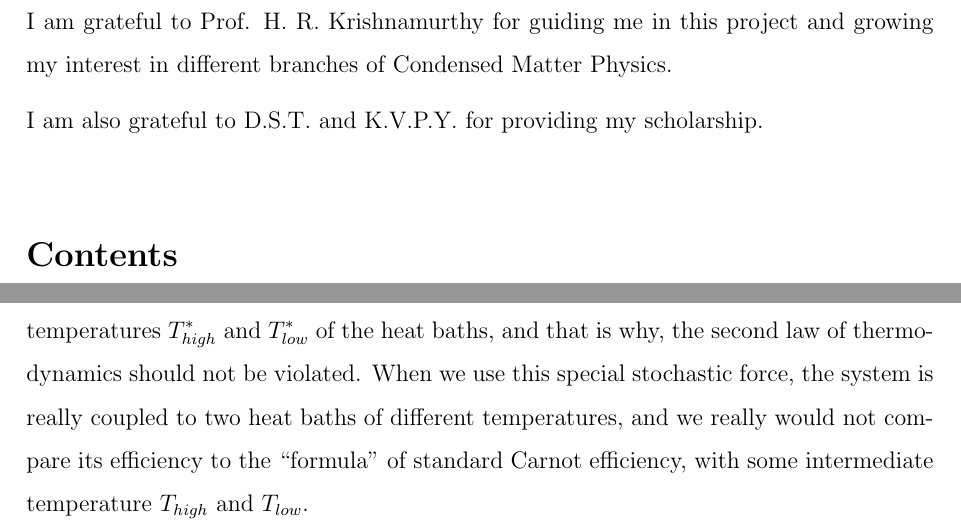
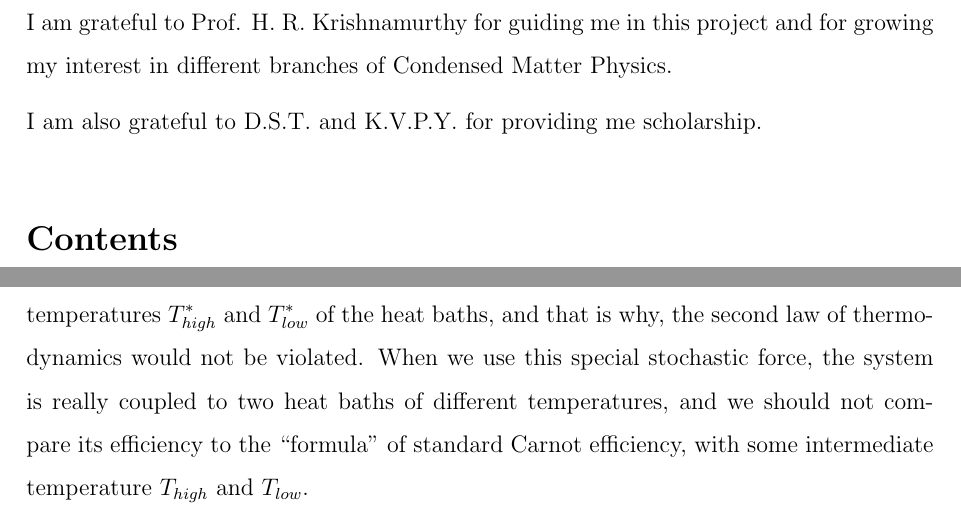
Before and after one commit to apandada1/summer2019, a LaTeX paper (report.tex): two parts of pages 3 and 22 of 23, joined at a grey line, cut so that both start at the same text. Compiled offline with pdfLaTeX.

Commit message:
Fix some typo

```diff
--- a/report.tex
+++ b/report.tex
@@ -88,11 +88,13 @@ project on \textit{Quantum Heat Engines} under my guidance.\\\\\\
 Department of Physics\\
 Indian Institute of Science, Bangalore.
 \newpage
-\noindent \textbf{Acknowledgment}
+\begin{center}
+	\textbf{Acknowledgment}
+\end{center}
 
-I am grateful to Prof. H. R. Krishnamurthy for guiding me in this project and growing my interest in different branches of Condensed Matter Physics.
+I am grateful to Prof. H. R. Krishnamurthy for guiding me in this project and for growing my interest in different branches of Condensed Matter Physics.
 
-I am also grateful to D.S.T. and K.V.P.Y. for providing my scholarship.
+I am also grateful to D.S.T. and K.V.P.Y. for providing me scholarship.
 \tableofcontents
 
 \section{Introduction}
@@ -474,7 +476,7 @@ As mentioned in papers by Klaers et. al (reference klaers), we can only say that
 
 There is a notion of generalized Carnot limit given by $\eta = 1 - \frac{T^*_{high}}{T^*_{low}}$ (where $T^*$ denotes the effective temperature). It is seen that the experimental efficiency is still less than this limit, although it is more than the standard Carnot limit $1 - \frac{T_{high}}{T_{low}}$.
 
-When we calculate the change in entropy, we need to take into account the effective temperatures  ${T^*_{high}}$ and ${T^*_{low}}$ of the heat baths, and that is why, the second law of thermodynamics should not be violated. When we use this special stochastic force, the system is really coupled to two heat baths of different temperatures, and we really would not compare its efficiency to the ``formula" of standard Carnot efficiency, with some intermediate temperature $T_{high}$ and $T_{low}$.
+When we calculate the change in entropy, we need to take into account the effective temperatures  ${T^*_{high}}$ and ${T^*_{low}}$ of the heat baths, and that is why, the second law of thermodynamics would not be violated. When we use this special stochastic force, the system is really coupled to two heat baths of different temperatures, and we should not compare its efficiency to the ``formula" of standard Carnot efficiency, with some intermediate temperature $T_{high}$ and $T_{low}$.
 
 \section{Conclusion}
 
```
Also changed, not shown: report.pdf, 2 other files.
